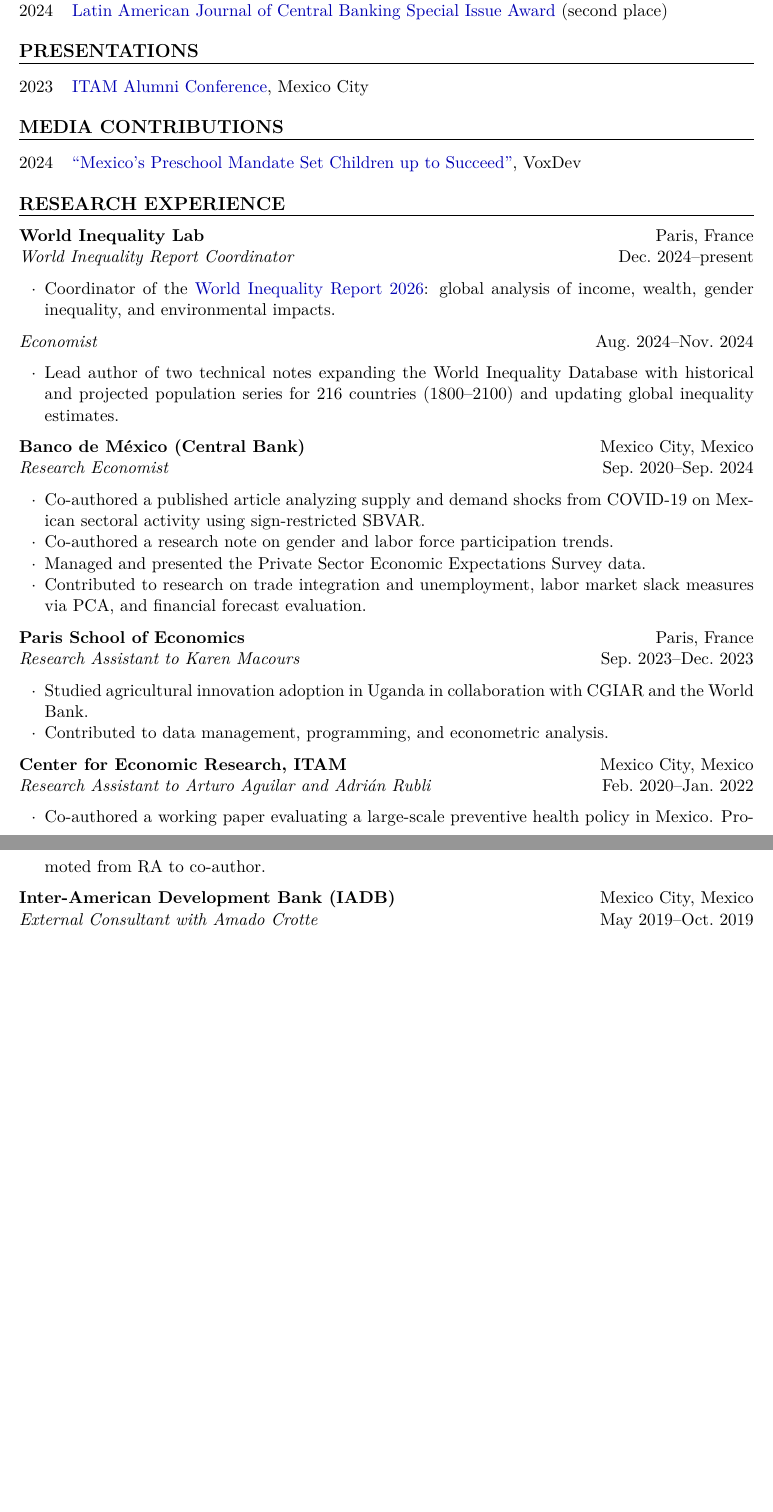
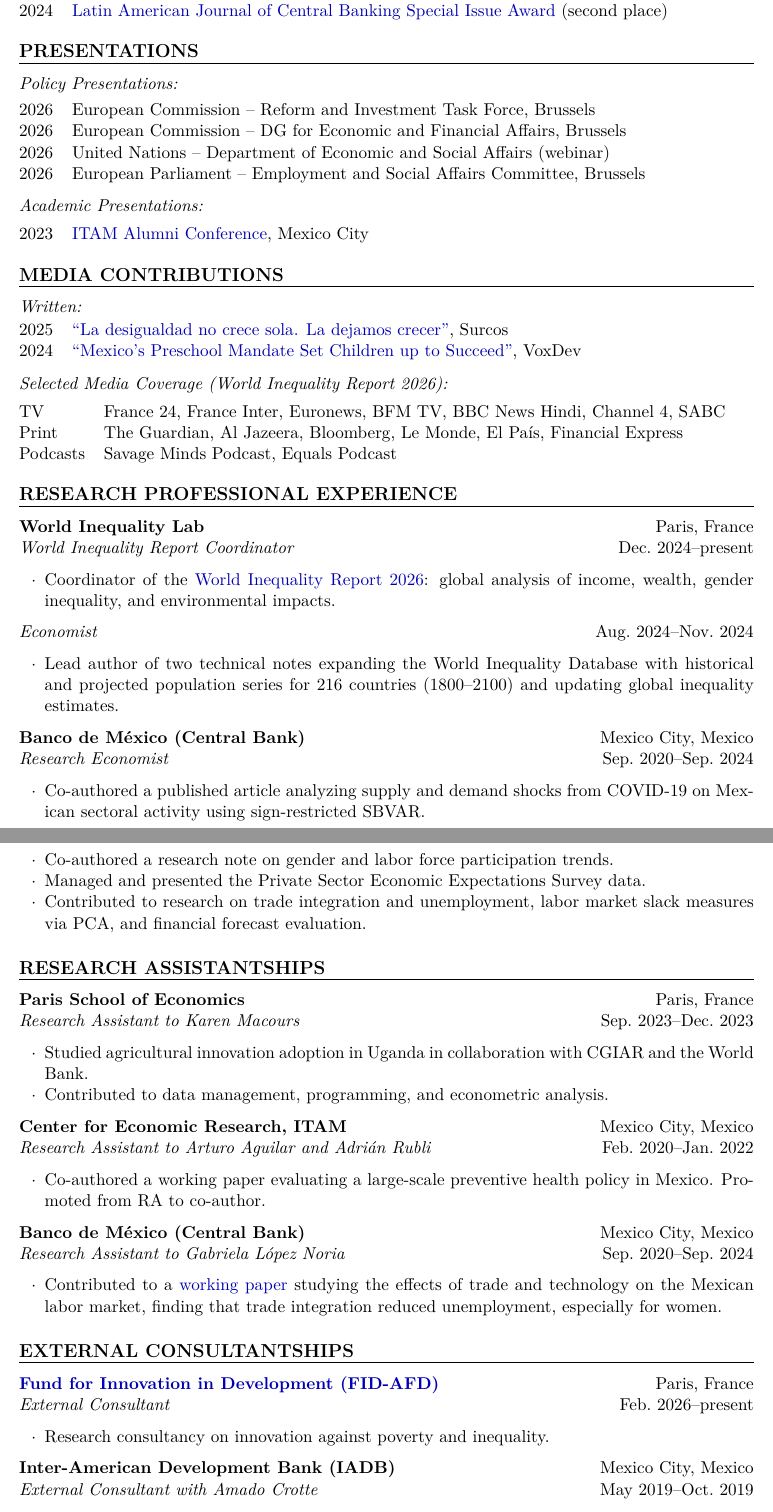
Before and after one commit to RicardoGomezCarrera/cv, a LaTeX CV (cv.tex): two parts of pages 2 and 3 of 3 before the commit and two parts of pages 2 and 3 of 4 after it, joined at a grey line, cut so that both start at the same text, the shorter picture padded with empty space. Compiled offline with pdfLaTeX.

Commit message:
Update CV: new website, restructured experience sections, add presentations and media
- Update website to ricardogomezcarrera.com
- Split experience into Research Professional Experience, Research Assistantships, and External Consultantships
- Add RA for Gabriela López Noria (Banco de México)
- Add FID-AFD external consultantship
- Add WIR policy presentations (EU Commission, UN, EU Parliament)
- Add Surcos media contribution and WIR media coverage
- Update French to B2

Co-Authored-By: Claude Opus 4.6 <noreply@anthropic.com>

```diff
--- a/cv.tex
+++ b/cv.tex
@@ -182,6 +182,18 @@
 
 \section{Presentations}
 
+\textit{Policy Presentations:}
+
+\begin{tabular}{@{}ll@{}}
+2026 & European Commission -- Reform and Investment Task Force, Brussels \\
+2026 & European Commission -- DG for Economic and Financial Affairs, Brussels \\
+2026 & United Nations -- Department of Economic and Social Affairs (webinar) \\
+2026 & European Parliament -- Employment and Social Affairs Committee, Brussels \\
+\end{tabular}
+
+\vspace{0.3em}
+\textit{Academic Presentations:}
+
 \begin{tabular}{@{}ll@{}}
 2023 & \href{https://posgrados.itam.mx/es/evento/itam-alumni-conference}{ITAM Alumni Conference}, Mexico City \\
 \end{tabular}
@@ -192,15 +204,27 @@
 
 \section{Media Contributions}
 
+\textit{Written:}
+
 \begin{tabular}{@{}ll@{}}
+2025 & \href{https://surcos.com.mx/la-desigualdad-no-crece-sola-la-dejamos-crecer/}{``La desigualdad no crece sola. La dejamos crecer''}, Surcos \\
 2024 & \href{https://voxdev.org/topic/education/mexicos-preschool-mandate-set-children-succeed}{``Mexico's Preschool Mandate Set Children up to Succeed''}, VoxDev \\
 \end{tabular}
 
+\vspace{0.3em}
+\textit{Selected Media Coverage (World Inequality Report 2026):}
+
+\begin{tabular}{@{}ll@{}}
+TV & France 24, France Inter, Euronews, BFM TV, BBC News Hindi, Channel 4, SABC \\
+Print & The Guardian, Al Jazeera, Bloomberg, Le Monde, El Pa\'{i}s, Financial Express \\
+Podcasts & Savage Minds Podcast, Equals Podcast \\
+\end{tabular}
+
 %% ============================================================
-%%  RESEARCH EXPERIENCE
+%%  RESEARCH PROFESSIONAL EXPERIENCE
 %% ============================================================
 
-\section{Research Experience}
+\section{Research Professional Experience}
 
 \textbf{World Inequality Lab} \hfill Paris, France \\
 \textit{World Inequality Report Coordinator} \hfill Dec.\ 2024--present
@@ -221,6 +245,12 @@
   \item Contributed to research on trade integration and unemployment, labor market slack measures via PCA, and financial forecast evaluation.
 \end{citemize}
 
+%% ============================================================
+%%  RESEARCH ASSISTANTSHIPS
+%% ============================================================
+
+\section{Research Assistantships}
+
 \textbf{Paris School of Economics} \hfill Paris, France \\
 \textit{Research Assistant to Karen Macours} \hfill Sep.\ 2023--Dec.\ 2023
 \begin{citemize}
@@ -232,6 +262,24 @@
 \textit{Research Assistant to Arturo Aguilar and Adri\'{a}n Rubli} \hfill Feb.\ 2020--Jan.\ 2022
 \begin{citemize}
   \item Co-authored a working paper evaluating a large-scale preventive health policy in Mexico. Promoted from RA to co-author.
+\end{citemize}
+
+\textbf{Banco de M\'{e}xico (Central Bank)} \hfill Mexico City, Mexico \\
+\textit{Research Assistant to Gabriela L\'{o}pez Noria} \hfill Sep.\ 2020--Sep.\ 2024
+\begin{citemize}
+  \item Contributed to a \href{https://www.banxico.org.mx/publications-and-press/banco-de-mexico-working-papers/\%7BFE5F557C-DAF1-9E92-0ACA-0312D6BFF8C1\%7D.pdf}{working paper} studying the effects of trade and technology on the Mexican labor market, finding that trade integration reduced unemployment, especially for women.
+\end{citemize}
+
+%% ============================================================
+%%  EXTERNAL CONSULTANTSHIPS
+%% ============================================================
+
+\section{External Consultantships}
+
+\textbf{\href{https://www.afd.fr/en/fund-innovation-development-innovating-against-poverty-and-inequality}{Fund for Innovation in Development (FID-AFD)}} \hfill Paris, France \\
+\textit{External Consultant} \hfill Feb.\ 2026--present
+\begin{citemize}
+  \item Research consultancy on innovation against poverty and inequality.
 \end{citemize}
 
 \textbf{Inter-American Development Bank (IADB)} \hfill Mexico City, Mexico \\
```
Also changed, not shown: cv.pdf, cv.tex (4 more changed lines).
